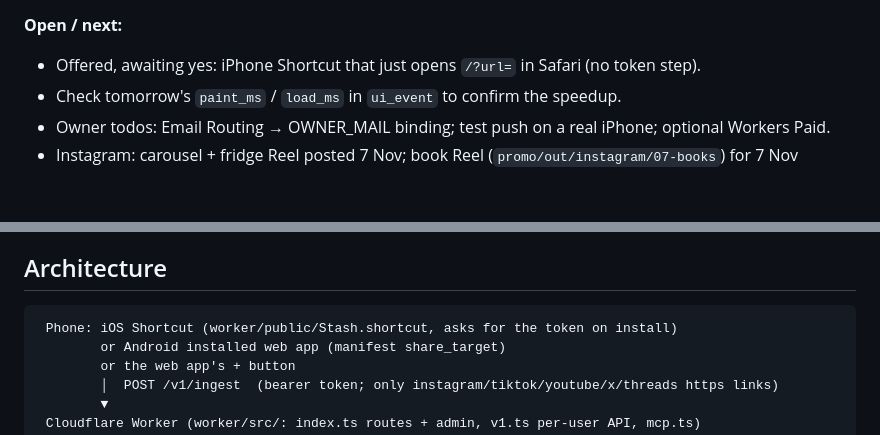
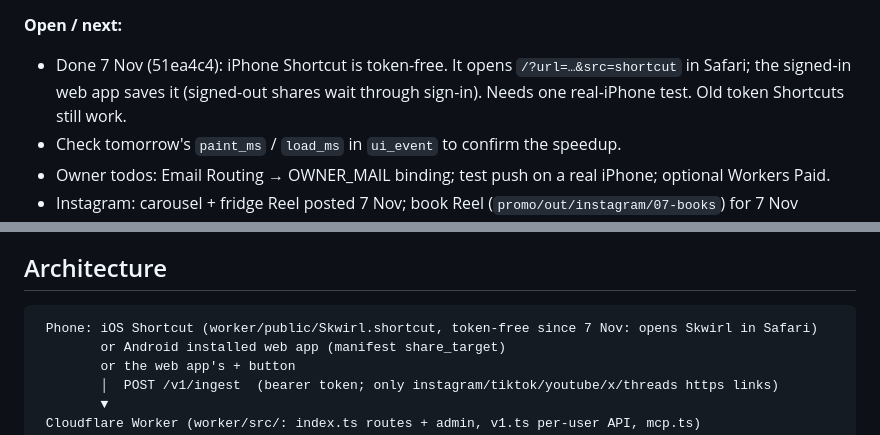
Before and after one commit to Parthuss/stash, a Markdown page: HANDOFF.md, 2 parts joined by grey strips. Drawn GitHub-style; blank space fills up the shorter version.

Commit message:
Handoff: token-free Shortcut shipped
Co-Authored-By: Claude Opus 5.5 <noreply@anthropic.com>

````diff
--- a/HANDOFF.md
+++ b/HANDOFF.md
@@ -52,7 +52,7 @@ only "Tried ✓"; chip "to try"; button "I tried this". "Used" is set only by th
 `mark_stash_used` MCP tool.
 
 **Open / next:**
-- Offered, awaiting yes: iPhone Shortcut that just opens `/?url=` in Safari (no token step).
+- Done 7 Nov (51ea4c4): iPhone Shortcut is token-free. It opens `/?url=…&src=shortcut` in Safari; the signed-in web app saves it (signed-out shares wait through sign-in). Needs one real-iPhone test. Old token Shortcuts still work.
 - Check tomorrow's `paint_ms` / `load_ms` in `ui_event` to confirm the speedup.
 - Owner todos: Email Routing → OWNER_MAIL binding; test push on a real iPhone; optional Workers Paid.
 - Instagram: carousel + fridge Reel posted 7 Nov; book Reel (`promo/out/instagram/07-books`) for
@@ -195,7 +195,7 @@ git HEAD." If you build one, that's a good use of five minutes.
 ## Architecture
 
 ```
- Phone: iOS Shortcut (worker/public/Stash.shortcut, asks for the token on install)
+ Phone: iOS Shortcut (worker/public/Skwirl.shortcut, token-free since 7 Nov: opens Skwirl in Safari)
         or Android installed web app (manifest share_target)
         or the web app's + button
         │  POST /v1/ingest  (bearer token; only instagram/tiktok/youtube/x/threads https links)
````
